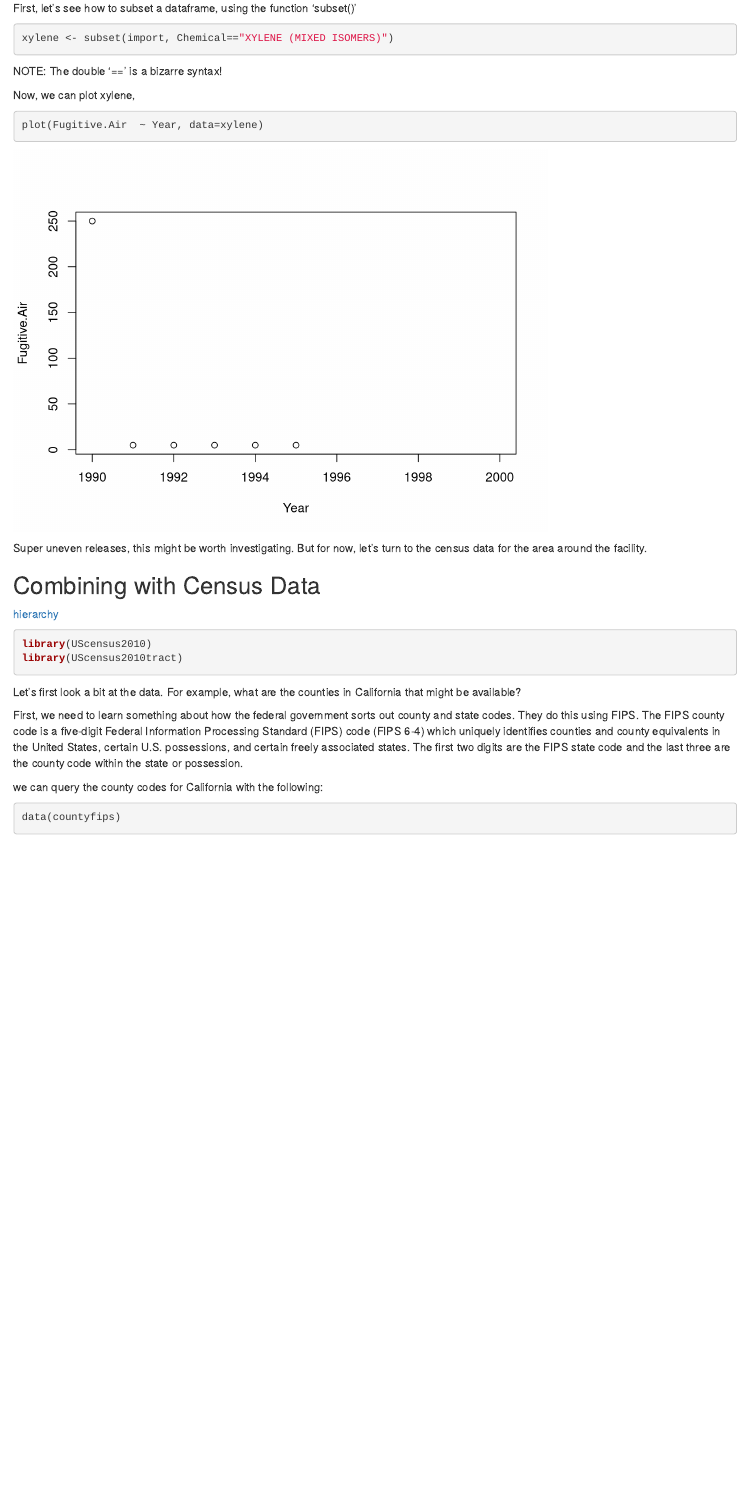
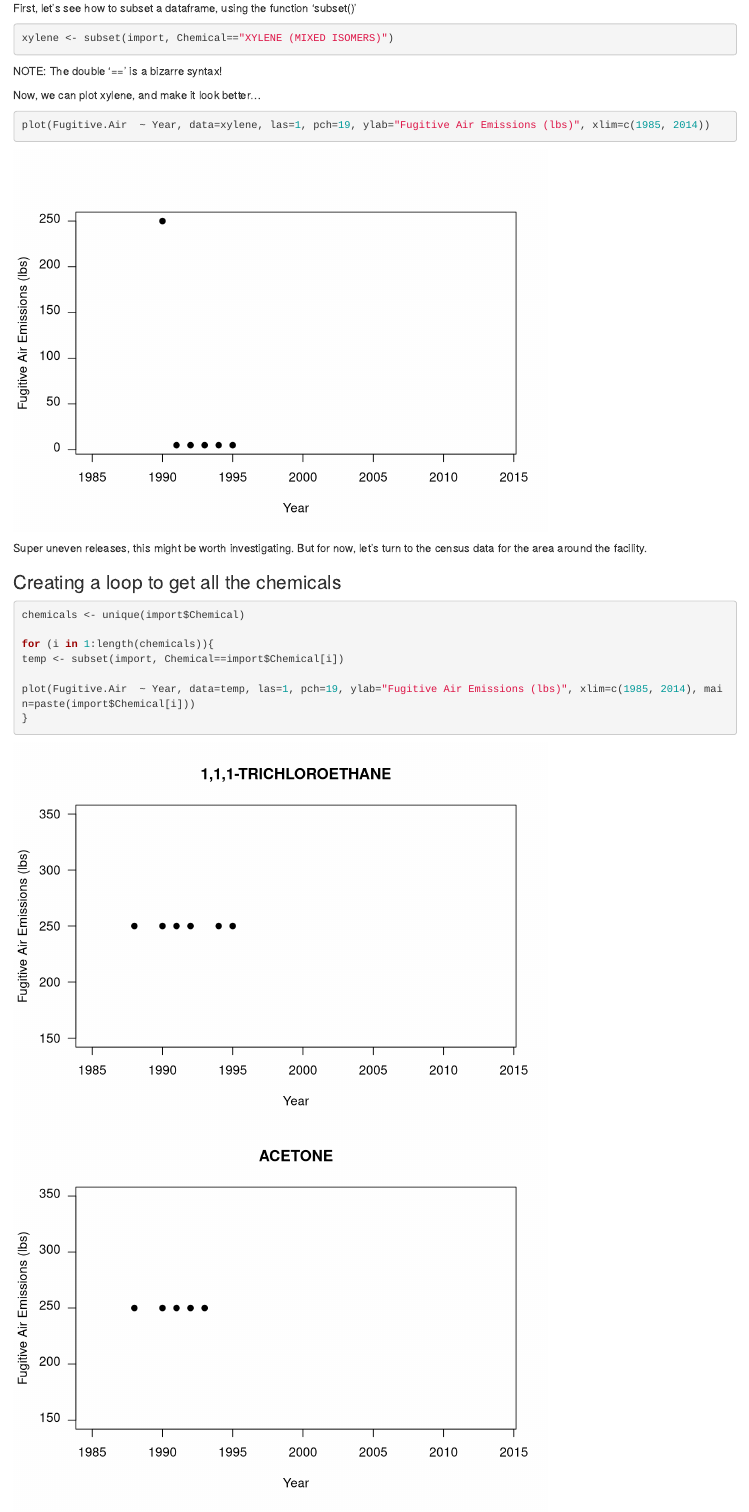
Before and after one commit to marclos/Environmental_Hazards, an R Markdown document (TRI_Data_Analysis.Rmd): the page in a window 1100 px wide, from 7880 px down. Rendered offline with R 4.5, knitr and Pandoc, with nearby package versions; some code elsewhere in the file could not run offline.

Commit message:
Created a loop

````diff
--- a/TRI_Data_Analysis.Rmd
+++ b/TRI_Data_Analysis.Rmd
@@ -157,18 +157,30 @@ xylene <- subset(import, Chemical=="XYLENE (MIXED ISOMERS)")
 ```
 NOTE: The double '==' is a bizarre syntax!
 
-Now, we can plot xylene,
+Now, we can plot xylene, and make it look better...
 
 ```{r }
-plot(Fugitive.Air  ~ Year, data=xylene)
+plot(Fugitive.Air  ~ Year, data=xylene, las=1, pch=19, ylab="Fugitive Air Emissions (lbs)", xlim=c(1985, 2014))
 
 ```
 
 Super uneven releases, this might be worth investigating. But for now, let's turn to the census data for the area around the facility.
 
+### Creating a loop to get all the chemicals
+```{r loop, fig=TRUE}
+chemicals <- unique(import$Chemical)
+
+for (i in 1:length(chemicals)){
+temp <- subset(import, Chemical==import$Chemical[i])
+
+plot(Fugitive.Air  ~ Year, data=temp, las=1, pch=19, ylab="Fugitive Air Emissions (lbs)", xlim=c(1985, 2014), main=paste(import$Chemical[i]))
+}
+```
+
+
 ## Combining with Census Data
 
-[hierarchy](http://www2.census.gov/geo/pdfs/reference/geodiagram.pdf)
+The census data are organized in a [hierarchy](http://www2.census.gov/geo/pdfs/reference/geodiagram.pdf). This should be a place that you recognize the problems of analyzing spatial data: what is the appropriate scale, what do you gain and loss when you aggregate spatial scales?
 
 ```{r}
 library(UScensus2010)
````
Also changed, not shown: TRI_Data_Analysis.html.
